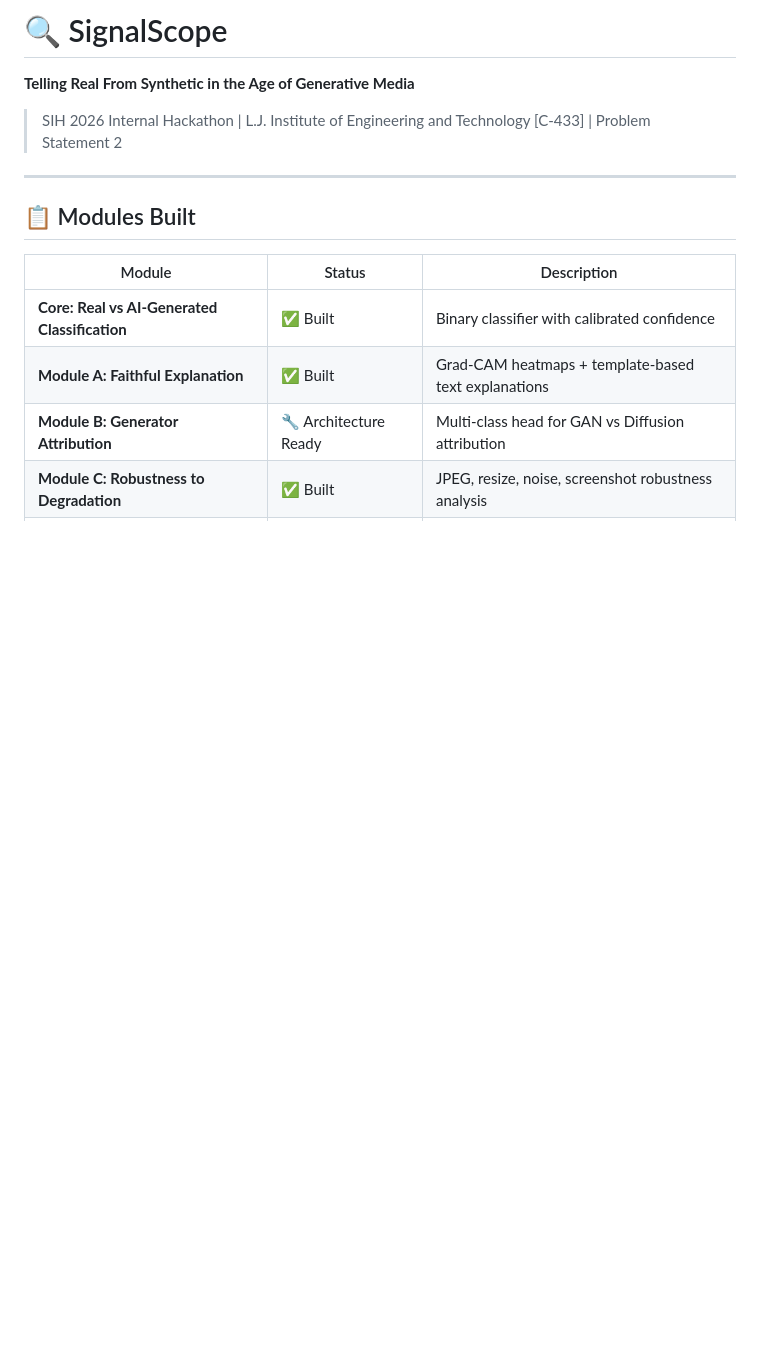
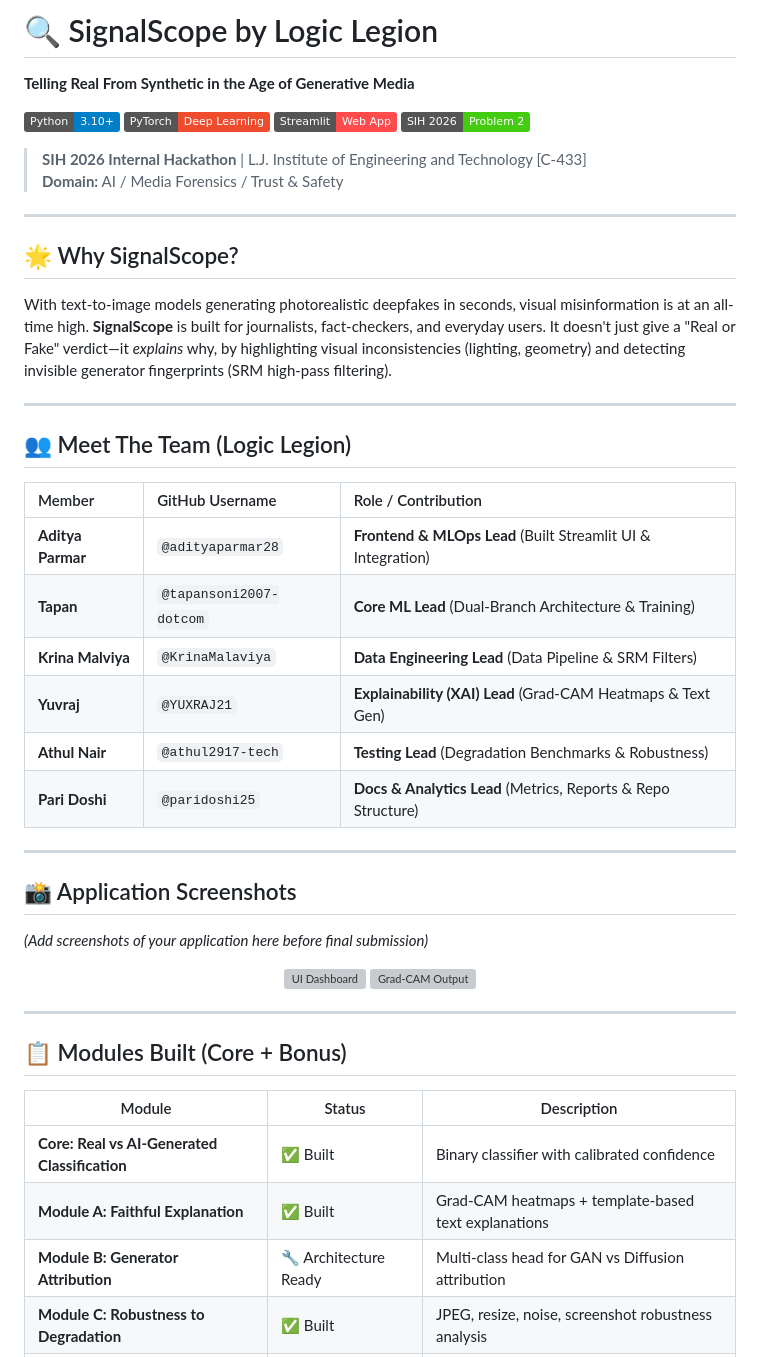
Before and after one commit to adityaparmar28/Signal-Scope-AI, a Markdown page: README.md, the part around one of its changes. GitHub-like rendering; badges without logos; blank space fills up the shorter version; grey boxes are pictures that could not be loaded.

```diff
--- a/README.md
+++ b/README.md
@@ -1,12 +1,47 @@
-# 🔍 SignalScope
+# 🔍 SignalScope by Logic Legion
 
 **Telling Real From Synthetic in the Age of Generative Media**
 
-> SIH 2026 Internal Hackathon | L.J. Institute of Engineering and Technology [C-433] | Problem Statement 2
+![Python](https://img.shields.io/badge/Python-3.10+-blue.svg)
+![PyTorch](https://img.shields.io/badge/PyTorch-Deep%20Learning-EE4C2C.svg)
+![Streamlit](https://img.shields.io/badge/Streamlit-Web%20App-FF4B4B.svg)
+![SIH 2026](https://img.shields.io/badge/SIH%202026-Problem%202-brightgreen.svg)
+
+> **SIH 2026 Internal Hackathon** | L.J. Institute of Engineering and Technology [C-433]
+> **Domain:** AI / Media Forensics / Trust & Safety
 
 ---
 
-## 📋 Modules Built
+## 🌟 Why SignalScope?
+With text-to-image models generating photorealistic deepfakes in seconds, visual misinformation is at an all-time high. **SignalScope** is built for journalists, fact-checkers, and everyday users. It doesn't just give a "Real or Fake" verdict—it *explains* why, by highlighting visual inconsistencies (lighting, geometry) and detecting invisible generator fingerprints (SRM high-pass filtering).
+
+---
+
+## 👥 Meet The Team (Logic Legion)
+
+| Member | GitHub Username | Role / Contribution |
+| :--- | :--- | :--- |
+| **Aditya Parmar** | `@adityaparmar28` | **Frontend & MLOps Lead** (Built Streamlit UI & Integration) |
+| **Tapan** | `@tapansoni2007-dotcom` | **Core ML Lead** (Dual-Branch Architecture & Training) |
+| **Krina Malviya** | `@KrinaMalaviya` | **Data Engineering Lead** (Data Pipeline & SRM Filters) |
+| **Yuvraj** | `@YUXRAJ21` | **Explainability (XAI) Lead** (Grad-CAM Heatmaps & Text Gen) |
+| **Athul Nair** | `@athul2917-tech` | **Testing Lead** (Degradation Benchmarks & Robustness) |
+| **Pari Doshi** | `@paridoshi25` | **Docs & Analytics Lead** (Metrics, Reports & Repo Structure) |
+
+---
+
+## 📸 Application Screenshots
+
+*(Add screenshots of your application here before final submission)*
+
+<div align="center">
+  <img src="https://via.placeholder.com/400x250.png?text=Streamlit+UI+Dashboard" alt="UI Dashboard" width="45%">
+  <img src="https://via.placeholder.com/400x250.png?text=Grad-CAM+Heatmap+Output" alt="Grad-CAM Output" width="45%">
+</div>
+
+---
+
+## 📋 Modules Built (Core + Bonus)
 
 | Module | Status | Description |
 |--------|--------|-------------|
```
Also changed, not shown: other parts of README.md (+23 -108 lines).
